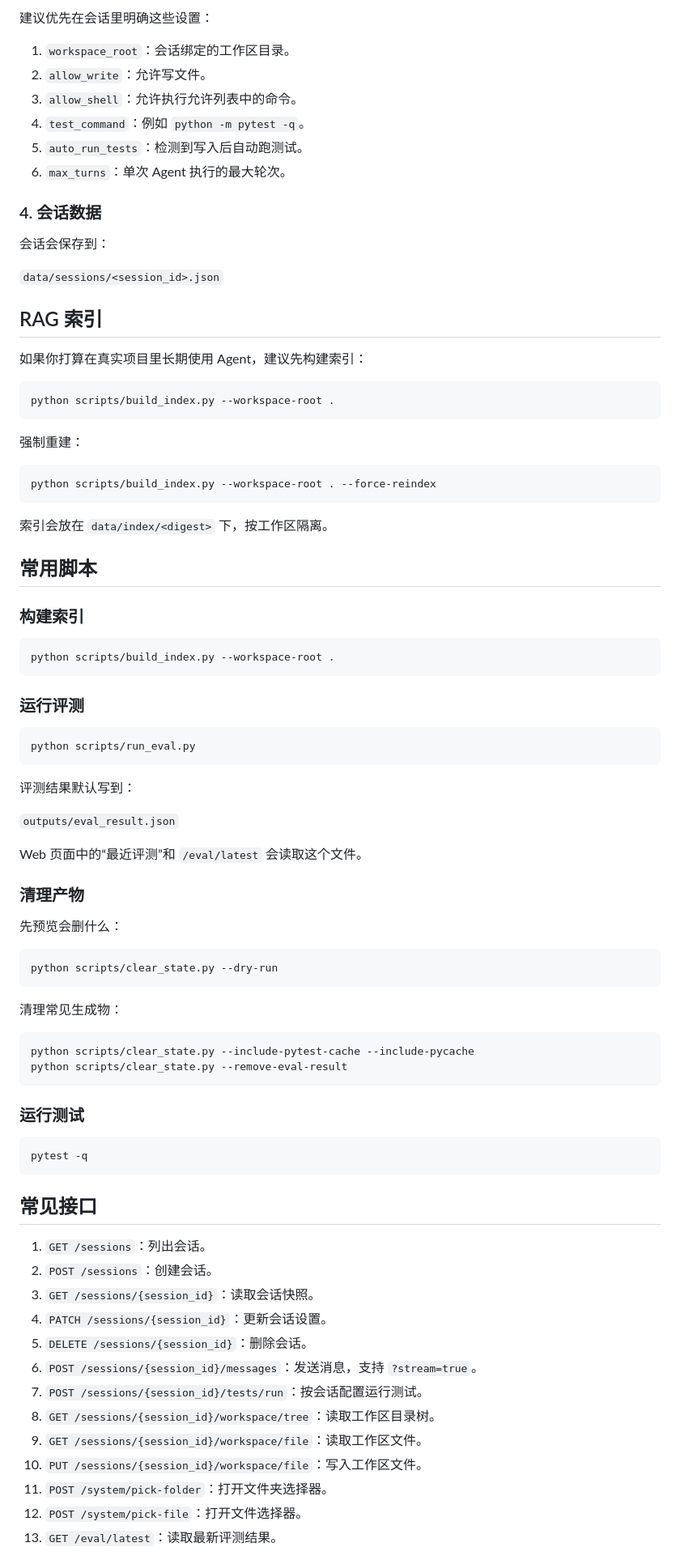
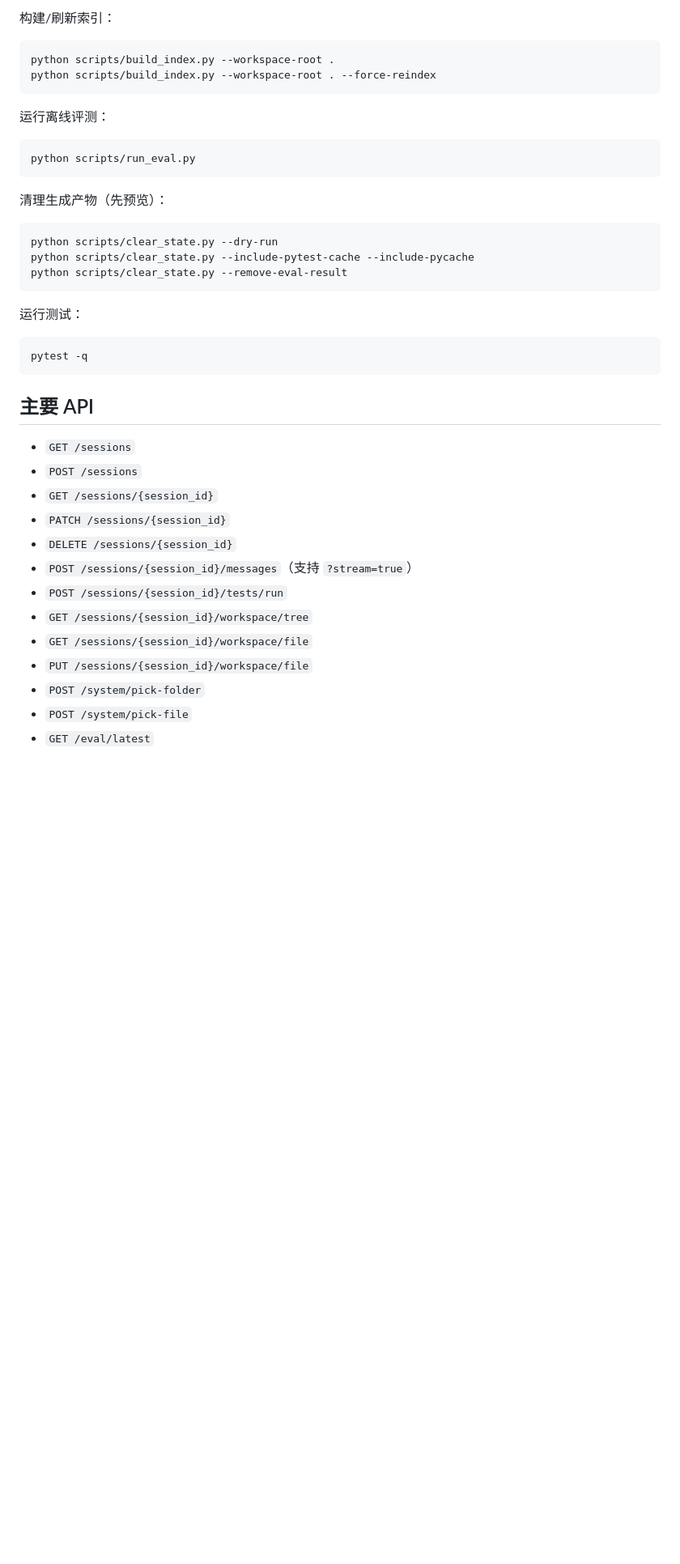
Before and after one commit to woshouhujiaran/CodeInsight-Agent, a Markdown page: README.md, the part around one of its changes. Shown at 81% size. GitHub-like rendering; blank space fills up the shorter version.

````diff
--- a/README.md
+++ b/README.md
@@ -156,88 +131,43 @@ uvicorn app.web.main:app --reload --port 8765
-建议优先在会话里明确这些设置：
-
-1. `workspace_root`：会话绑定的工作区目录。
-2. `allow_write`：允许写文件。
-3. `allow_shell`：允许执行允许列表中的命令。
-4. `test_command`：例如 `python -m pytest -q`。
-5. `auto_run_tests`：检测到写入后自动跑测试。
-6. `max_turns`：单次 Agent 执行的最大轮次。
-
-### 4. 会话数据
-
-会话会保存到：
-
-`data/sessions/<session_id>.json`
-
-## RAG 索引
-
-如果你打算在真实项目里长期使用 Agent，建议先构建索引：
+构建/刷新索引：
 
 ```bash
 python scripts/build_index.py --workspace-root .
-```
-
-强制重建：
-
-```bash
 python scripts/build_index.py --workspace-root . --force-reindex
 ```
 
-索引会放在 `data/index/<digest>` 下，按工作区隔离。
-
-## 常用脚本
-
-### 构建索引
-
-```bash
-python scripts/build_index.py --workspace-root .
-```
-
-### 运行评测
+运行离线评测：
 
 ```bash
 python scripts/run_eval.py
 ```
 
-评测结果默认写到：
-
-`outputs/eval_result.json`
-
-Web 页面中的“最近评测”和 `/eval/latest` 会读取这个文件。
-
-### 清理产物
-
-先预览会删什么：
+清理生成产物（先预览）：
 
 ```bash
 python scripts/clear_state.py --dry-run
-```
-
-清理常见生成物：
-
-```bash
 python scripts/clear_state.py --include-pytest-cache --include-pycache
 python scripts/clear_state.py --remove-eval-result
 ```
 
-### 运行测试
+运行测试：
 
 ```bash
 pytest -q
 ```
 
-## 常见接口
+## 主要 API
 
-1. `GET /sessions`：列出会话。
-2. `POST /sessions`：创建会话。
-3. `GET /sessions/{session_id}`：读取会话快照。
-4. `PATCH /sessions/{session_id}`：更新会话设置。
-5. `DELETE /sessions/{session_id}`：删除会话。
-6. `POST /sessions/{session_id}/messages`：发送消息，支持 `?stream=true`。
-7. `POST /sessions/{session_id}/tests/run`：按会话配置运行测试。
-8. `GET /sessions/{session_id}/workspace/tree`：读取工作区目录树。
-9. `GET /sessions/{session_id}/workspace/file`：读取工作区文件。
-10. `PUT /sessions/{session_id}/workspace/file`：写入工作区文件。
-11. `POST /system/pick-folder`：打开文件夹选择器。
-12. `POST /system/pick-file`：打开文件选择器。
-13. `GET /eval/latest`：读取最新评测结果。
+- `GET /sessions`
+- `POST /sessions`
+- `GET /sessions/{session_id}`
+- `PATCH /sessions/{session_id}`
+- `DELETE /sessions/{session_id}`
+- `POST /sessions/{session_id}/messages`（支持 `?stream=true`）
+- `POST /sessions/{session_id}/tests/run`
+- `GET /sessions/{session_id}/workspace/tree`
+- `GET /sessions/{session_id}/workspace/file`
+- `PUT /sessions/{session_id}/workspace/file`
+- `POST /system/pick-folder`
+- `POST /system/pick-file`
+- `GET /eval/latest`
 
````
Also changed, not shown: other parts of README.md (+67 -112 lines).
